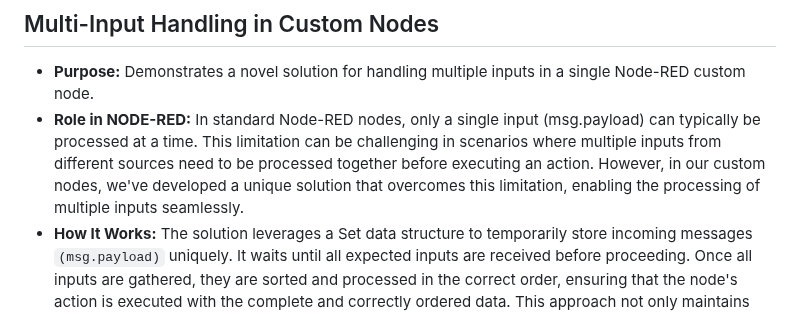
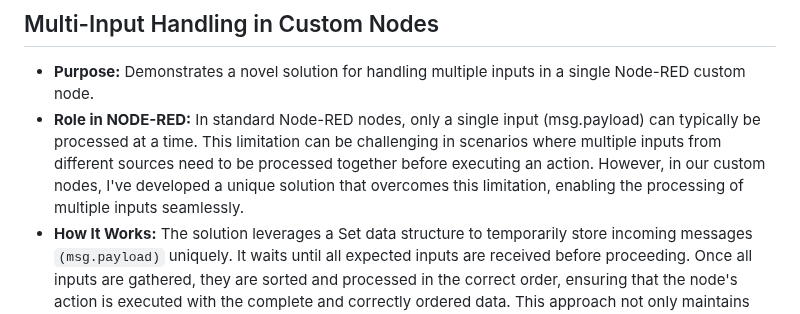
Before and after one commit to elifserra/opaca-node-red, a Markdown page: README.md, the part around the change. GitHub-like rendering.

```diff
--- a/README.md
+++ b/README.md
@@ -102,7 +102,7 @@ The project is organized into multiple directories, each corresponding to a part
 ## Multi-Input Handling in Custom Nodes
 
    - **Purpose:** Demonstrates a novel solution for handling multiple inputs in a single Node-RED custom node.
-   - **Role in NODE-RED:** In standard Node-RED nodes, only a single input (msg.payload) can typically be processed at a time. This limitation can be challenging in scenarios where multiple inputs from different sources need to be processed together before executing an action. However, in our custom nodes, we've developed a unique solution that overcomes this limitation, enabling the processing of multiple inputs seamlessly.
+   - **Role in NODE-RED:** In standard Node-RED nodes, only a single input (msg.payload) can typically be processed at a time. This limitation can be challenging in scenarios where multiple inputs from different sources need to be processed together before executing an action. However, in our custom nodes, I've developed a unique solution that overcomes this limitation, enabling the processing of multiple inputs seamlessly.
    - **How It Works:** The solution leverages a Set data structure to temporarily store incoming messages `(msg.payload)` uniquely. It waits until all expected inputs are received before proceeding. Once all inputs are gathered, they are sorted and processed in the correct order, ensuring that the node's action is executed with the complete and correctly ordered data.
    This approach not only maintains data integrity but also ensures that actions are invoked only when all necessary information is available, making it a robust solution for complex workflows.
    - **Why It’s Effective:**
```
Also changed, not shown: Multi-Input_Handling_Custom_NodeRED.md (+5 -4 lines).
